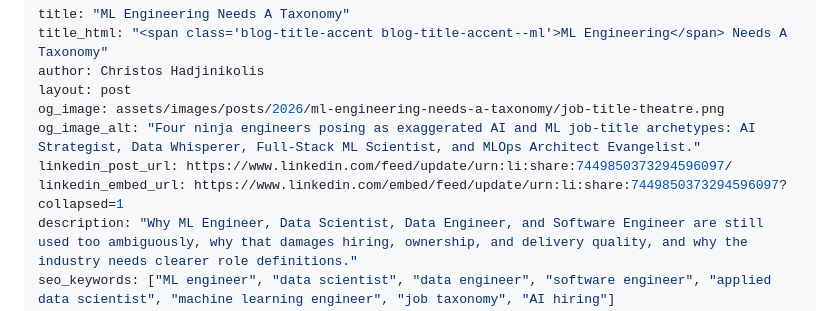
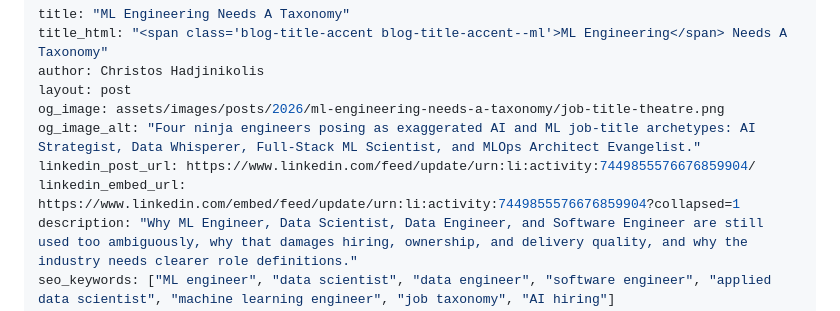
Before and after one commit to Christos-Hadjinikolis/Christos-Hadjinikolis.github.io, a Markdown page: content/_posts/2026-04-14-ml-engineering-needs-a-taxonomy.md, the part around the change. GitHub-like rendering.

Commit message:
fix: Linkedin post link

```diff
--- a/content/_posts/2026-04-14-ml-engineering-needs-a-taxonomy.md
+++ b/content/_posts/2026-04-14-ml-engineering-needs-a-taxonomy.md
@@ -5,8 +5,8 @@ author: Christos Hadjinikolis
 layout: post
 og_image: assets/images/posts/2026/ml-engineering-needs-a-taxonomy/job-title-theatre.png
 og_image_alt: "Four ninja engineers posing as exaggerated AI and ML job-title archetypes: AI Strategist, Data Whisperer, Full-Stack ML Scientist, and MLOps Architect Evangelist."
-linkedin_post_url: https://www.linkedin.com/feed/update/urn:li:share:7449850373294596097/
-linkedin_embed_url: https://www.linkedin.com/embed/feed/update/urn:li:share:7449850373294596097?collapsed=1
+linkedin_post_url: https://www.linkedin.com/feed/update/urn:li:activity:7449855576676859904/
+linkedin_embed_url: https://www.linkedin.com/embed/feed/update/urn:li:activity:7449855576676859904?collapsed=1
 description: "Why ML Engineer, Data Scientist, Data Engineer, and Software Engineer are still used too ambiguously, why that damages hiring, ownership, and delivery quality, and why the industry needs clearer role definitions."
 seo_keywords: ["ML engineer", "data scientist", "data engineer", "software engineer", "applied data scientist", "machine learning engineer", "job taxonomy", "AI hiring"]
 nav_tags: ["Hiring", "Roles", "ML Eng"]
```
